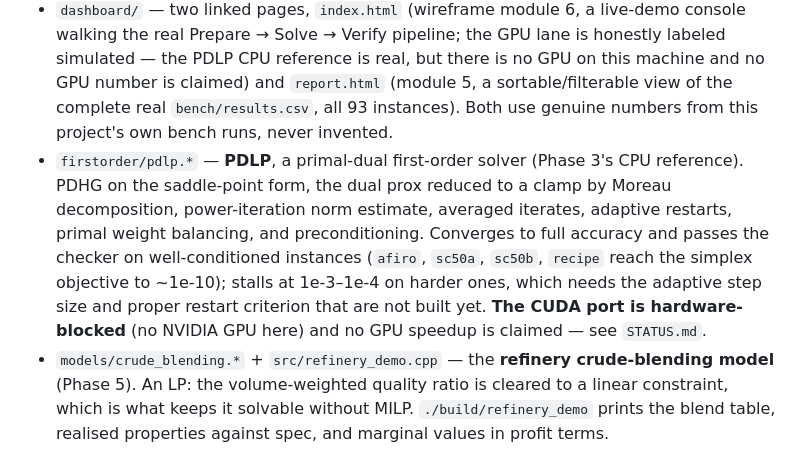
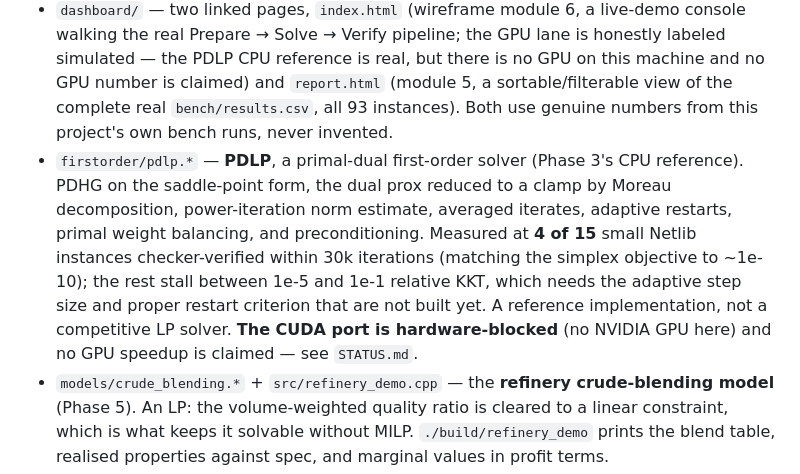
Before and after one commit to Rohit-girish-Belagali/Inferno-26, a Markdown page: README.md, the part around the change. Drawn GitHub-style.

```diff
--- a/README.md
+++ b/README.md
@@ -22,7 +22,7 @@ What exists:
 - `presolve/presolve.*` — six reduction kinds to a fixpoint with exact postsolve: fixed-variable substitution, empty-column removal, redundant-row removal, singleton-row bound-tightening-then-removal, free-column-singleton substitution, and general (non-removing) bound tightening — the last three needed real postsolve dual (and, for free column singletons, primal) recovery, not just bound narrowing, see `NOTICE_ALGORITHMS.md` for the derivations and the real bugs the full Netlib run caught fixing them. Verified via the plan's own standing rule (presolve on/off equivalence, checked against real Netlib data) — `--presolve` is opt-in, not yet the CLI/bench default, since the reduction set is still incomplete (forcing rows, dominated columns, duplicate rows/columns, coefficient tightening remain; duplicate-column merging was attempted and reverted after a deep cross-reduction ordering bug, also in `NOTICE_ALGORITHMS.md`).
 - `simplex/dual_simplex.*` — bounded-variable dual simplex on the same LU spine, for BUILD_PLAN_V2.md's "not optional" (MILP node warm starts, Phase 4). **Only problems with a trivial dual-feasible start are supported** — a general dual phase 1 isn't implemented, see `NOTICE_ALGORITHMS.md`. 35/93 verified, zero checker-rejected claims (`--solver dual`).
 - `dashboard/` — two linked pages, `index.html` (wireframe module 6, a live-demo console walking the real Prepare → Solve → Verify pipeline; the GPU lane is honestly labeled simulated — the PDLP CPU reference is real, but there is no GPU on this machine and no GPU number is claimed) and `report.html` (module 5, a sortable/filterable view of the complete real `bench/results.csv`, all 93 instances). Both use genuine numbers from this project's own bench runs, never invented.
-- `firstorder/pdlp.*` — **PDLP**, a primal-dual first-order solver (Phase 3's CPU reference). PDHG on the saddle-point form, the dual prox reduced to a clamp by Moreau decomposition, power-iteration norm estimate, averaged iterates, adaptive restarts, primal weight balancing, and preconditioning. Converges to full accuracy and passes the checker on well-conditioned instances (`afiro`, `sc50a`, `sc50b`, `recipe` reach the simplex objective to ~1e-10); stalls at 1e-3–1e-4 on harder ones, which needs the adaptive step size and proper restart criterion that are not built yet. **The CUDA port is hardware-blocked** (no NVIDIA GPU here) and no GPU speedup is claimed — see `STATUS.md`.
+- `firstorder/pdlp.*` — **PDLP**, a primal-dual first-order solver (Phase 3's CPU reference). PDHG on the saddle-point form, the dual prox reduced to a clamp by Moreau decomposition, power-iteration norm estimate, averaged iterates, adaptive restarts, primal weight balancing, and preconditioning. Measured at **4 of 15** small Netlib instances checker-verified within 30k iterations (matching the simplex objective to ~1e-10); the rest stall between 1e-5 and 1e-1 relative KKT, which needs the adaptive step size and proper restart criterion that are not built yet. A reference implementation, not a competitive LP solver. **The CUDA port is hardware-blocked** (no NVIDIA GPU here) and no GPU speedup is claimed — see `STATUS.md`.
 - `models/crude_blending.*` + `src/refinery_demo.cpp` — the **refinery crude-blending model** (Phase 5). An LP: the volume-weighted quality ratio is cleared to a linear constraint, which is what keeps it solvable without MILP. `./build/refinery_demo` prints the blend table, realised properties against spec, and marginal values in profit terms.
 - `qp/admm.*` — **convex QP via ADMM** (Phase 4Q), completing the LP/QP pair the problem statement names. Splits `z = Ax` so the quadratic and the inequalities are never handled together; the x-step KKT matrix is quasi-definite and fixed across iterations, so it is factorized once with the Phase 1.2 LU and every iteration is two triangular solves plus vector work. Tested against hand-derived optima.
 - `bench/` — `download_netlib.sh` pulls and decodes the real Netlib LP set from netlib.org; `run_netlib.py --solver {revised,dense,dual,managed} [--presolve]` runs a solve path over every instance and prints a score, scoring by independent-checker PASS rather than solver-claimed status
```
Also changed, not shown: NOTICE_ALGORITHMS.md (+1 -1 lines), STATUS.md (+1 -1 lines).
